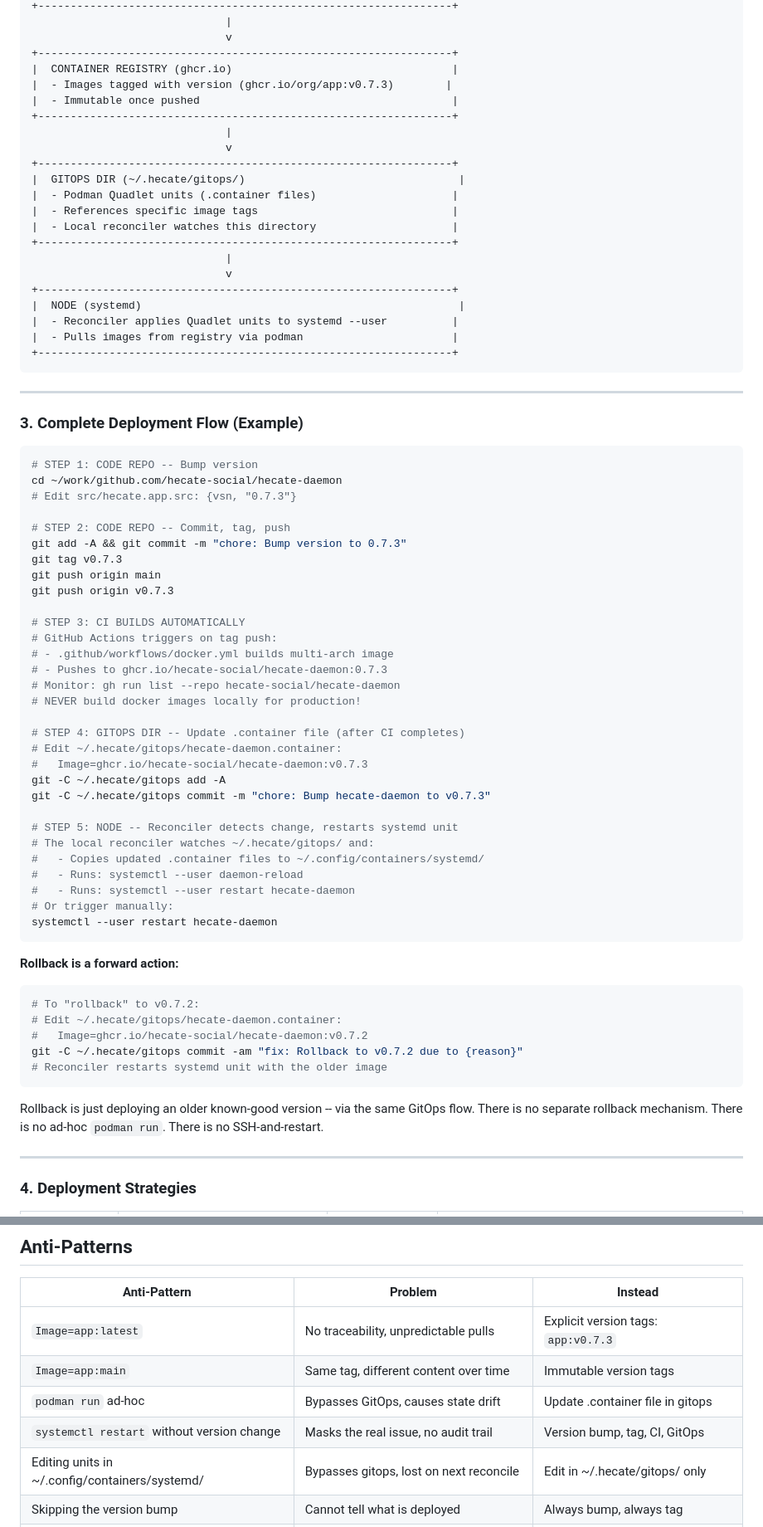
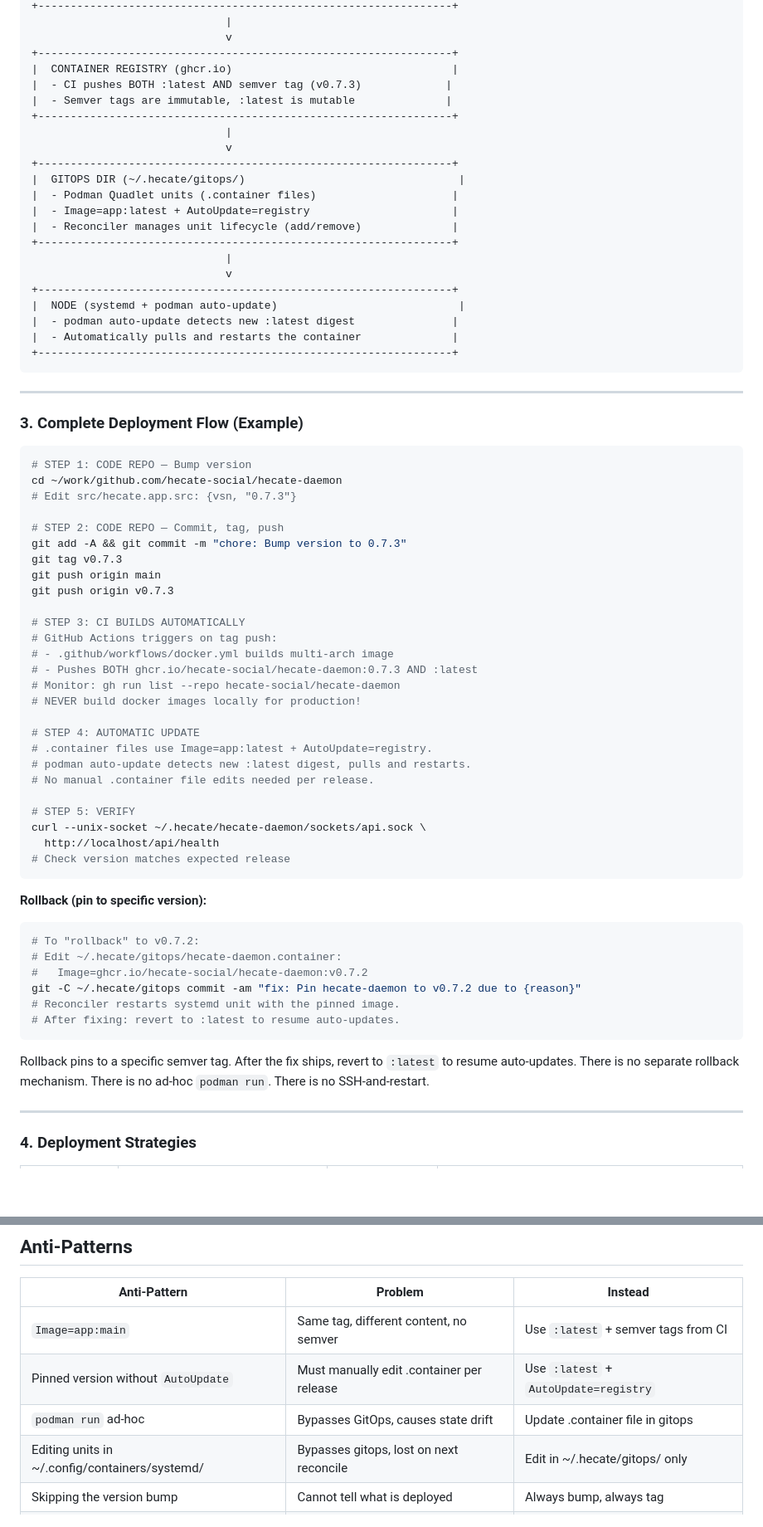
Before and after one commit to hecate-social/hecate-agents, a Markdown page: philosophy/HECATE_ALC_DEPLOYMENT.md, 2 parts joined by grey strips. Shown at 83% size. Rendered like a GitHub page; blank space fills up the shorter version.

````diff
--- a/philosophy/HECATE_ALC_DEPLOYMENT.md
+++ b/philosophy/HECATE_ALC_DEPLOYMENT.md
@@ -91,23 +91,23 @@ Before deploying, the artifact must be tagged and documented.
                               v
 +----------------------------------------------------------------+
 |  CONTAINER REGISTRY (ghcr.io)                                  |
-|  - Images tagged with version (ghcr.io/org/app:v0.7.3)        |
-|  - Immutable once pushed                                       |
+|  - CI pushes BOTH :latest AND semver tag (v0.7.3)             |
+|  - Semver tags are immutable, :latest is mutable              |
 +----------------------------------------------------------------+
                               |
                               v
 +----------------------------------------------------------------+
 |  GITOPS DIR (~/.hecate/gitops/)                                 |
 |  - Podman Quadlet units (.container files)                     |
-|  - References specific image tags                              |
-|  - Local reconciler watches this directory                     |
+|  - Image=app:latest + AutoUpdate=registry                      |
+|  - Reconciler manages unit lifecycle (add/remove)              |
 +----------------------------------------------------------------+
                               |
                               v
 +----------------------------------------------------------------+
-|  NODE (systemd)                                                 |
-|  - Reconciler applies Quadlet units to systemd --user          |
-|  - Pulls images from registry via podman                       |
+|  NODE (systemd + podman auto-update)                            |
+|  - podman auto-update detects new :latest digest               |
+|  - Automatically pulls and restarts the container              |
 +----------------------------------------------------------------+
 ```
 
@@ -116,11 +116,11 @@ Before deploying, the artifact must be tagged and documented.
 ### 3. Complete Deployment Flow (Example)
 
 ```bash
-# STEP 1: CODE REPO -- Bump version
+# STEP 1: CODE REPO — Bump version
 cd ~/work/github.com/hecate-social/hecate-daemon
 # Edit src/hecate.app.src: {vsn, "0.7.3"}
 
-# STEP 2: CODE REPO -- Commit, tag, push
+# STEP 2: CODE REPO — Commit, tag, push
 git add -A && git commit -m "chore: Bump version to 0.7.3"
 git tag v0.7.3
 git push origin main
@@ -129,36 +129,33 @@ git push origin v0.7.3
 # STEP 3: CI BUILDS AUTOMATICALLY
 # GitHub Actions triggers on tag push:
 # - .github/workflows/docker.yml builds multi-arch image
-# - Pushes to ghcr.io/hecate-social/hecate-daemon:0.7.3
+# - Pushes BOTH ghcr.io/hecate-social/hecate-daemon:0.7.3 AND :latest
 # Monitor: gh run list --repo hecate-social/hecate-daemon
 # NEVER build docker images locally for production!
 
-# STEP 4: GITOPS DIR -- Update .container file (after CI completes)
-# Edit ~/.hecate/gitops/hecate-daemon.container:
-#   Image=ghcr.io/hecate-social/hecate-daemon:v0.7.3
-git -C ~/.hecate/gitops add -A
-git -C ~/.hecate/gitops commit -m "chore: Bump hecate-daemon to v0.7.3"
+# STEP 4: AUTOMATIC UPDATE
+# .container files use Image=app:latest + AutoUpdate=registry.
+# podman auto-update detects new :latest digest, pulls and restarts.
+# No manual .container file edits needed per release.
 
-# STEP 5: NODE -- Reconciler detects change, restarts systemd unit
-# The local reconciler watches ~/.hecate/gitops/ and:
-#   - Copies updated .container files to ~/.config/containers/systemd/
-#   - Runs: systemctl --user daemon-reload
-#   - Runs: systemctl --user restart hecate-daemon
-# Or trigger manually:
-systemctl --user restart hecate-daemon
+# STEP 5: VERIFY
+curl --unix-socket ~/.hecate/hecate-daemon/sockets/api.sock \
+  http://localhost/api/health
+# Check version matches expected release
 ```
 
-**Rollback is a forward action:**
+**Rollback (pin to specific version):**
 
 ```bash
 # To "rollback" to v0.7.2:
 # Edit ~/.hecate/gitops/hecate-daemon.container:
 #   Image=ghcr.io/hecate-social/hecate-daemon:v0.7.2
-git -C ~/.hecate/gitops commit -am "fix: Rollback to v0.7.2 due to {reason}"
-# Reconciler restarts systemd unit with the older image
+git -C ~/.hecate/gitops commit -am "fix: Pin hecate-daemon to v0.7.2 due to {reason}"
+# Reconciler restarts systemd unit with the pinned image.
+# After fixing: revert to :latest to resume auto-updates.
 ```
 
-Rollback is just deploying an older known-good version -- via the same GitOps flow. There is no separate rollback mechanism. There is no ad-hoc `podman run`. There is no SSH-and-restart.
+Rollback pins to a specific semver tag. After the fix ships, revert to `:latest` to resume auto-updates. There is no separate rollback mechanism. There is no ad-hoc `podman run`. There is no SSH-and-restart.
 
 ---
 
@@ -201,10 +198,9 @@ Automated smoke tests should run on every deployment. If a smoke test fails, the
 
 | Anti-Pattern | Problem | Instead |
 |--------------|---------|---------|
-| `Image=app:latest` | No traceability, unpredictable pulls | Explicit version tags: `app:v0.7.3` |
-| `Image=app:main` | Same tag, different content over time | Immutable version tags |
+| `Image=app:main` | Same tag, different content, no semver | Use `:latest` + semver tags from CI |
+| Pinned version without `AutoUpdate` | Must manually edit .container per release | Use `:latest` + `AutoUpdate=registry` |
 | `podman run` ad-hoc | Bypasses GitOps, causes state drift | Update .container file in gitops |
-| `systemctl restart` without version change | Masks the real issue, no audit trail | Version bump, tag, CI, GitOps |
 | Editing units in ~/.config/containers/systemd/ | Bypasses gitops, lost on next reconcile | Edit in ~/.hecate/gitops/ only |
 | Skipping the version bump | Cannot tell what is deployed | Always bump, always tag |
 | Building images locally | Unreproducible, no audit trail | Let CI build from the git tag |
````
Also changed, not shown: philosophy/HECATE_DEPLOYMENT_N_OPERATIONS.md (+38 -40 lines).
